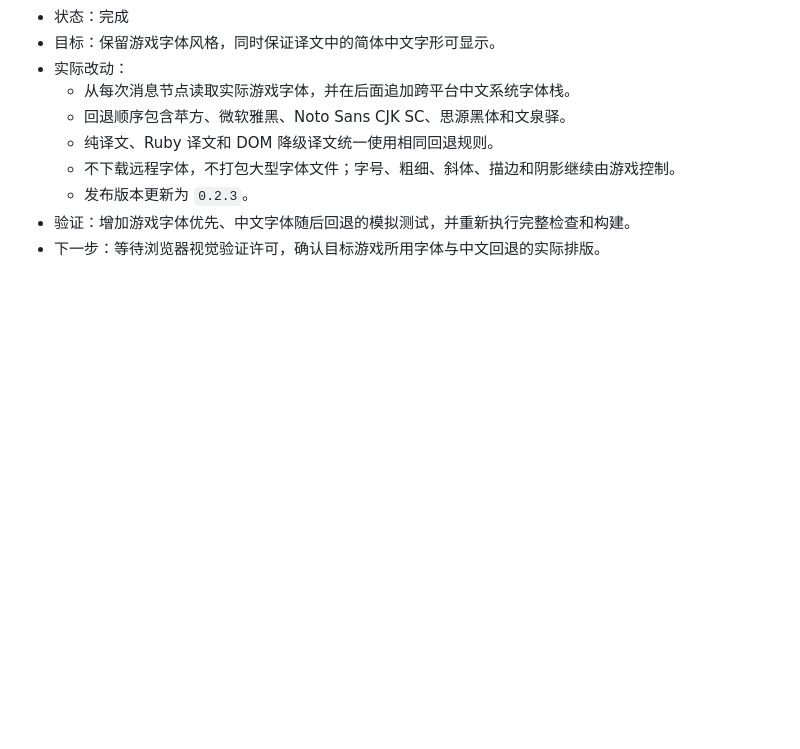
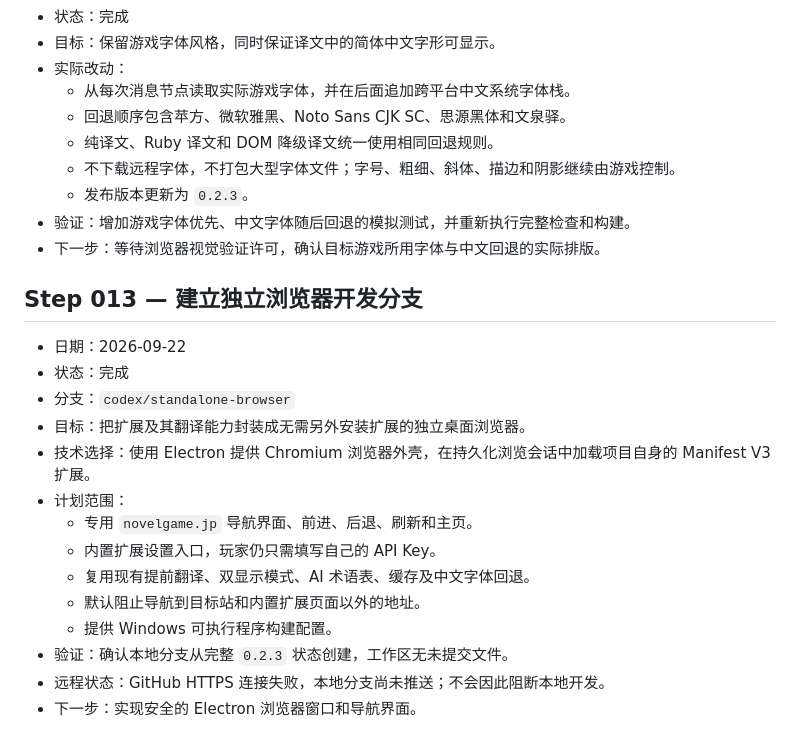
Before and after one commit to ShiroRin-87/Tyrano-Translator, a Markdown page: DEVELOPMENT_LOG.md, the part around the change. Rendered like a GitHub page; blank space fills up the shorter version.

Commit message:
add: start standalone browser branch

```diff
--- a/DEVELOPMENT_LOG.md
+++ b/DEVELOPMENT_LOG.md
@@ -198,3 +198,20 @@
   - 发布版本更新为 `0.2.3`。
 - 验证：增加游戏字体优先、中文字体随后回退的模拟测试，并重新执行完整检查和构建。
 - 下一步：等待浏览器视觉验证许可，确认目标游戏所用字体与中文回退的实际排版。
+
+## Step 013 — 建立独立浏览器开发分支
+
+- 日期：2026-09-22
+- 状态：完成
+- 分支：`codex/standalone-browser`
+- 目标：把扩展及其翻译能力封装成无需另外安装扩展的独立桌面浏览器。
+- 技术选择：使用 Electron 提供 Chromium 浏览器外壳，在持久化浏览会话中加载项目自身的 Manifest V3 扩展。
+- 计划范围：
+  - 专用 `novelgame.jp` 导航界面、前进、后退、刷新和主页。
+  - 内置扩展设置入口，玩家仍只需填写自己的 API Key。
+  - 复用现有提前翻译、双显示模式、AI 术语表、缓存及中文字体回退。
+  - 默认阻止导航到目标站和内置扩展页面以外的地址。
+  - 提供 Windows 可执行程序构建配置。
+- 验证：确认本地分支从完整 `0.2.3` 状态创建，工作区无未提交文件。
+- 远程状态：GitHub HTTPS 连接失败，本地分支尚未推送；不会因此阻断本地开发。
+- 下一步：实现安全的 Electron 浏览器窗口和导航界面。
```
